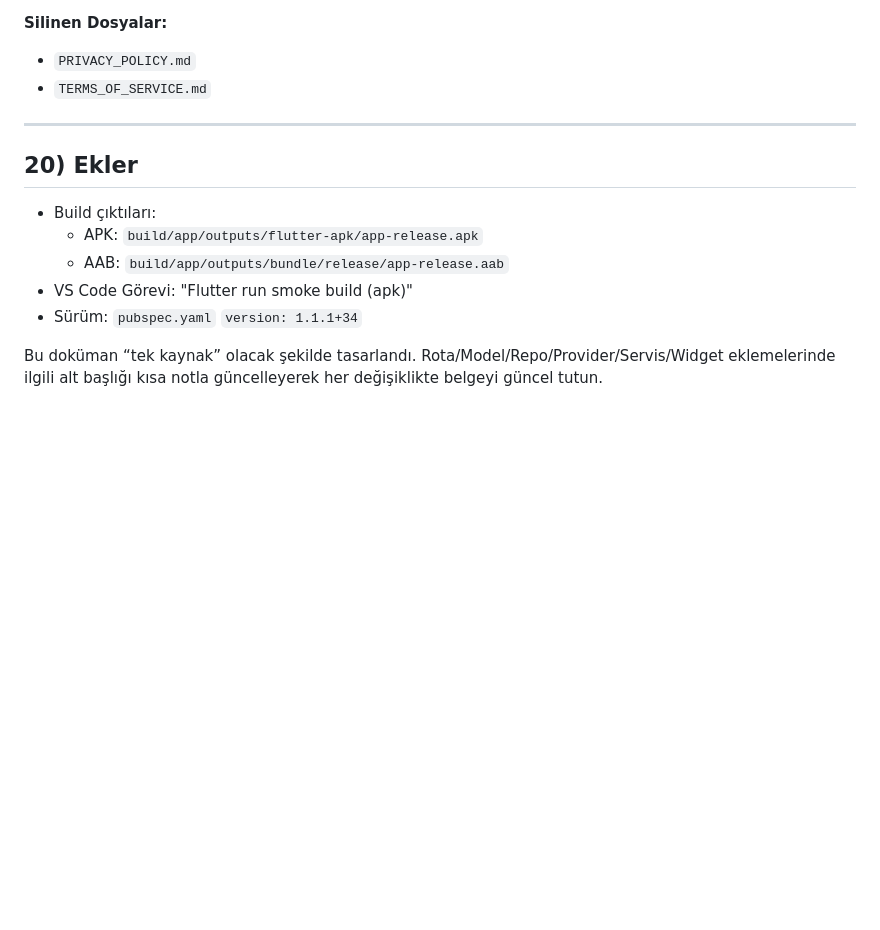
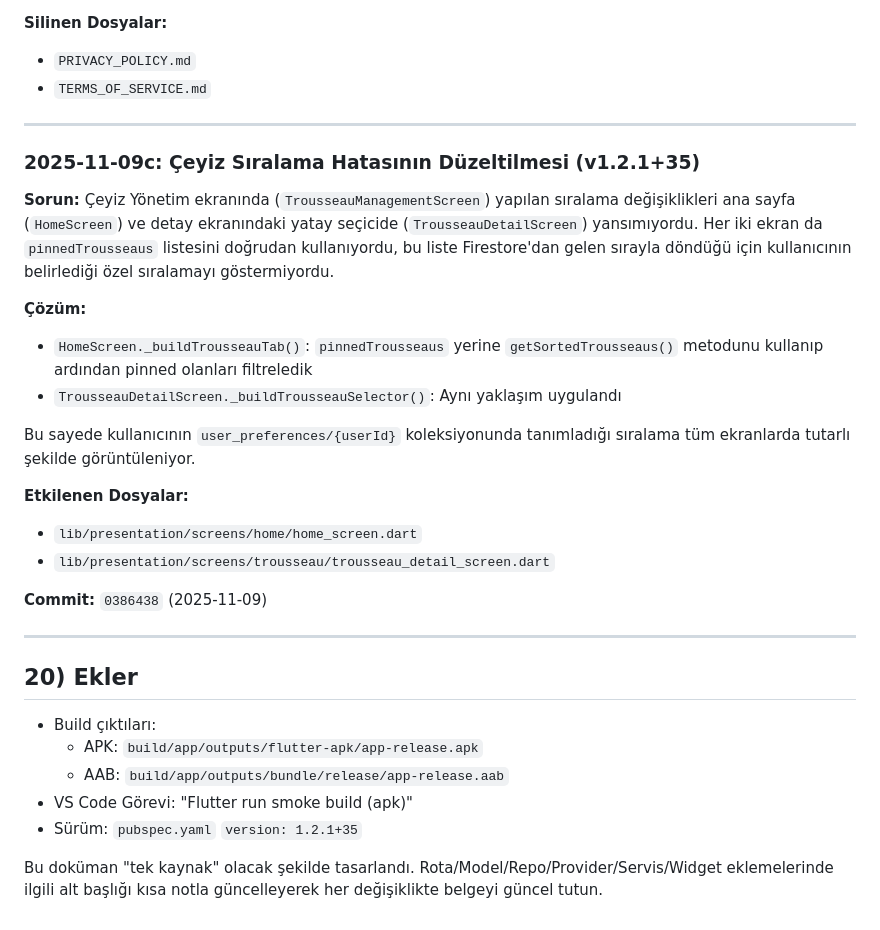
Before and after one commit to eyzaun/ceyiz-diz, a Markdown page: docs/PROJECT_CONTEXT.md, the part around the change. Drawn GitHub-style; blank space fills up the shorter version.

Commit message:
docs: add trousseau ordering bug fix to changelog (2025-11-09c)

```diff
--- a/docs/PROJECT_CONTEXT.md
+++ b/docs/PROJECT_CONTEXT.md
@@ -636,12 +636,30 @@ Gerçek Uygulama: "Çeyiz Sıralama Ekranı" (YENİ - Kasım 2025)
 
 ---
 
+### 2025-11-09c: Çeyiz Sıralama Hatasının Düzeltilmesi (v1.2.1+35)
+
+**Sorun:** Çeyiz Yönetim ekranında (`TrousseauManagementScreen`) yapılan sıralama değişiklikleri ana sayfa (`HomeScreen`) ve detay ekranındaki yatay seçicide (`TrousseauDetailScreen`) yansımıyordu. Her iki ekran da `pinnedTrousseaus` listesini doğrudan kullanıyordu, bu liste Firestore'dan gelen sırayla döndüğü için kullanıcının belirlediği özel sıralamayı göstermiyordu.
+
+**Çözüm:**
+- `HomeScreen._buildTrousseauTab()`: `pinnedTrousseaus` yerine `getSortedTrousseaus()` metodunu kullanıp ardından pinned olanları filtreledik
+- `TrousseauDetailScreen._buildTrousseauSelector()`: Aynı yaklaşım uygulandı
+
+Bu sayede kullanıcının `user_preferences/{userId}` koleksiyonunda tanımladığı sıralama tüm ekranlarda tutarlı şekilde görüntüleniyor.
+
+**Etkilenen Dosyalar:**
+- `lib/presentation/screens/home/home_screen.dart`
+- `lib/presentation/screens/trousseau/trousseau_detail_screen.dart`
+
+**Commit:** `0386438` (2025-11-09)
+
+---
+
 ## 20) Ekler
 
 - Build çıktıları:
   - APK: `build/app/outputs/flutter-apk/app-release.apk`
   - AAB: `build/app/outputs/bundle/release/app-release.aab`
 - VS Code Görevi: "Flutter run smoke build (apk)"
-- Sürüm: `pubspec.yaml` `version: 1.1.1+34`
+- Sürüm: `pubspec.yaml` `version: 1.2.1+35`
 
-Bu doküman “tek kaynak” olacak şekilde tasarlandı. Rota/Model/Repo/Provider/Servis/Widget eklemelerinde ilgili alt başlığı kısa notla güncelleyerek her değişiklikte belgeyi güncel tutun.
+Bu doküman "tek kaynak" olacak şekilde tasarlandı. Rota/Model/Repo/Provider/Servis/Widget eklemelerinde ilgili alt başlığı kısa notla güncelleyerek her değişiklikte belgeyi güncel tutun.
```
